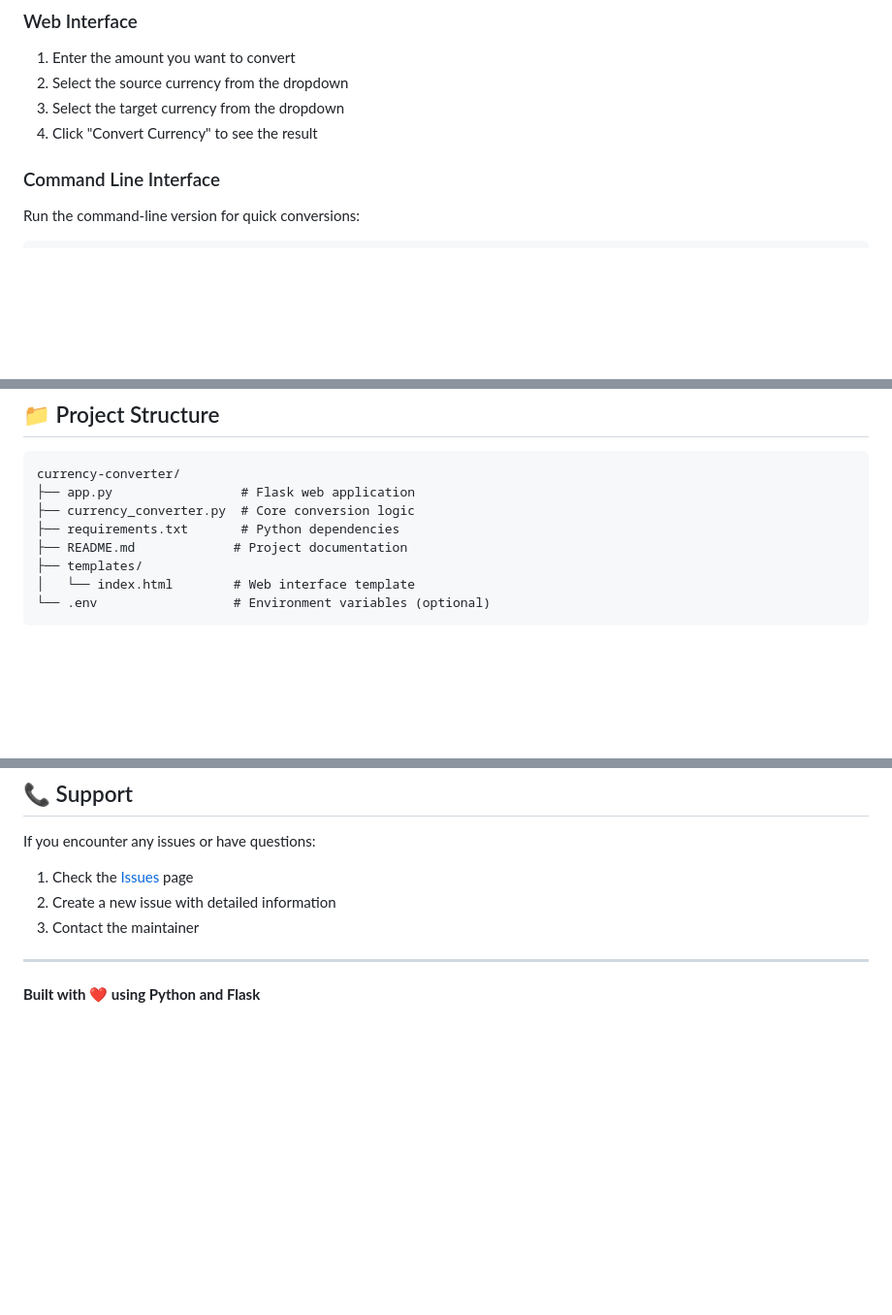
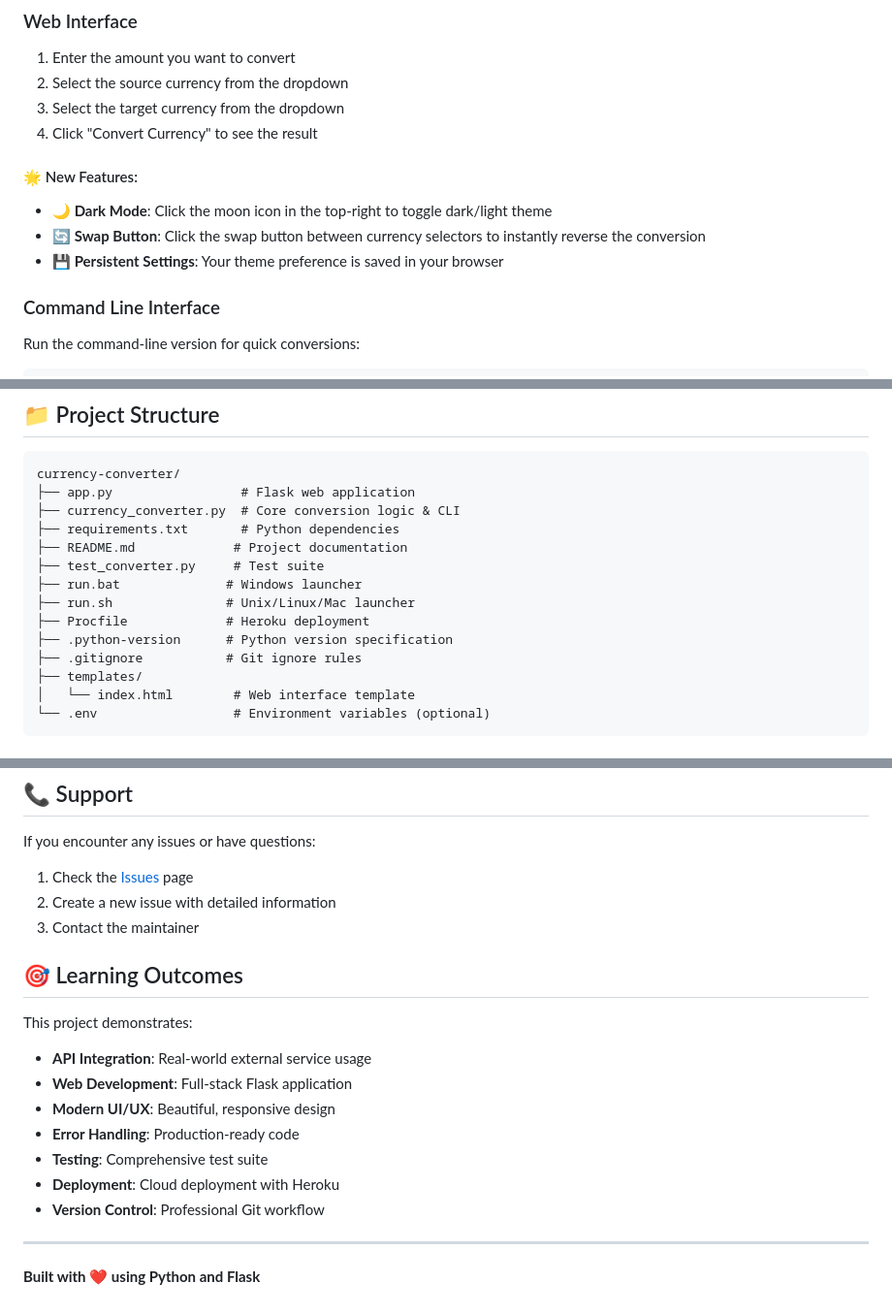
Before and after one commit to SohamPawgi15/currency-converter, a Markdown page: README.md, 3 parts joined by grey strips. Shown: that part at 97% size. GitHub-like rendering; blank space fills up the shorter version.

````diff
--- a/README.md
+++ b/README.md
@@ -52,6 +60,11 @@ A modern, responsive currency converter application built with Python and Flask.
 2. Select the source currency from the dropdown
 3. Select the target currency from the dropdown
 4. Click "Convert Currency" to see the result
+
+#### 🌟 New Features:
+- **🌙 Dark Mode**: Click the moon icon in the top-right to toggle dark/light theme
+- **🔄 Swap Button**: Click the swap button between currency selectors to instantly reverse the conversion
+- **💾 Persistent Settings**: Your theme preference is saved in your browser
 
 ### Command Line Interface
 
@@ -96,9 +109,15 @@ For higher rate limits, you can add an API key:
 ```
 currency-converter/
 ├── app.py                 # Flask web application
-├── currency_converter.py  # Core conversion logic
+├── currency_converter.py  # Core conversion logic & CLI
 ├── requirements.txt       # Python dependencies
 ├── README.md             # Project documentation
+├── test_converter.py     # Test suite
+├── run.bat              # Windows launcher
+├── run.sh               # Unix/Linux/Mac launcher
+├── Procfile             # Heroku deployment
+├── .python-version      # Python version specification
+├── .gitignore           # Git ignore rules
 ├── templates/
 │   └── index.html        # Web interface template
 └── .env                  # Environment variables (optional)
@@ -175,5 +220,16 @@ If you encounter any issues or have questions:
 2. Create a new issue with detailed information
 3. Contact the maintainer
+
+## 🎯 Learning Outcomes
+
+This project demonstrates:
+- **API Integration**: Real-world external service usage
+- **Web Development**: Full-stack Flask application
+- **Modern UI/UX**: Beautiful, responsive design
+- **Error Handling**: Production-ready code
+- **Testing**: Comprehensive test suite
+- **Deployment**: Cloud deployment with Heroku
+- **Version Control**: Professional Git workflow
 
 ---
 
````
Also changed, not shown: other parts of README.md (+38 -4 lines).
